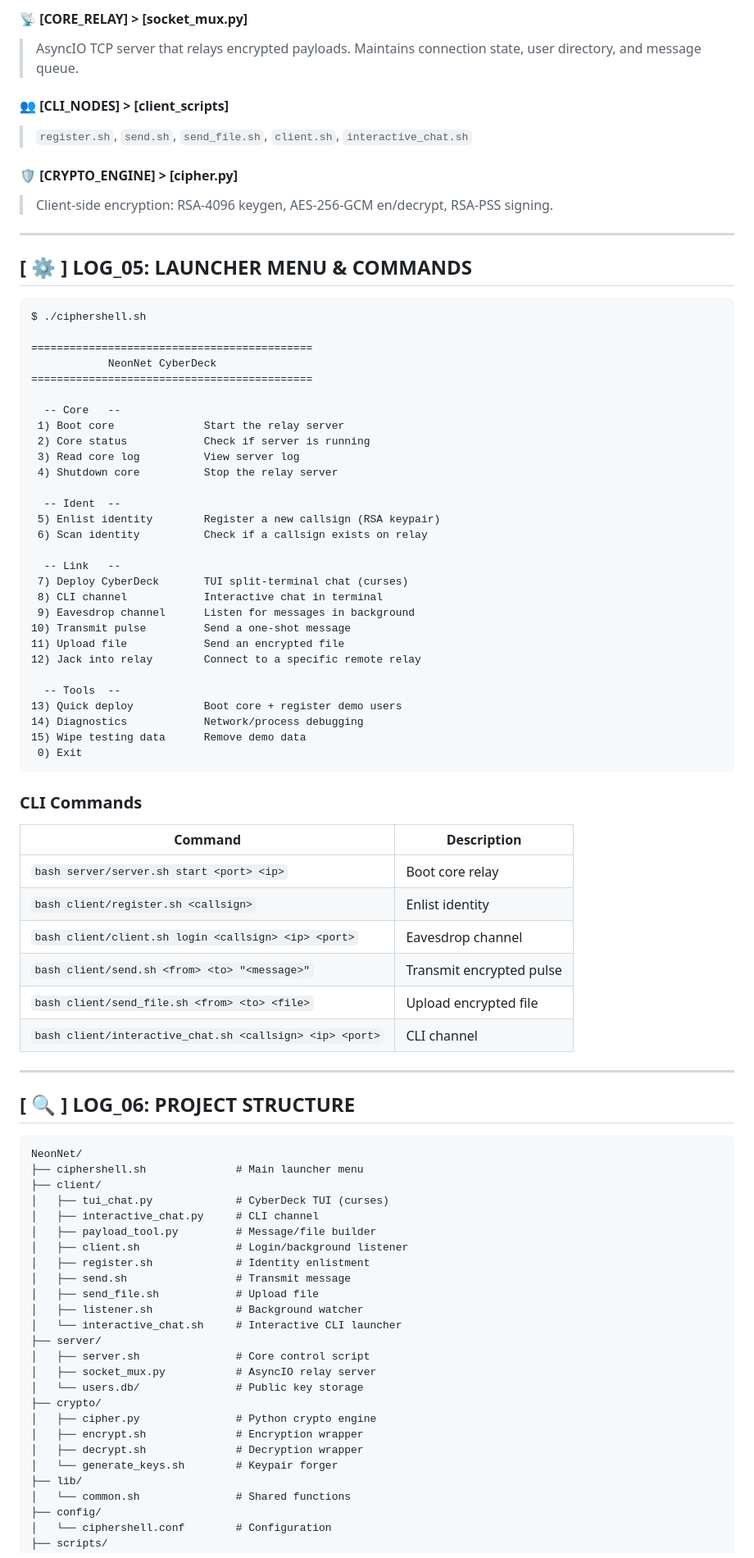
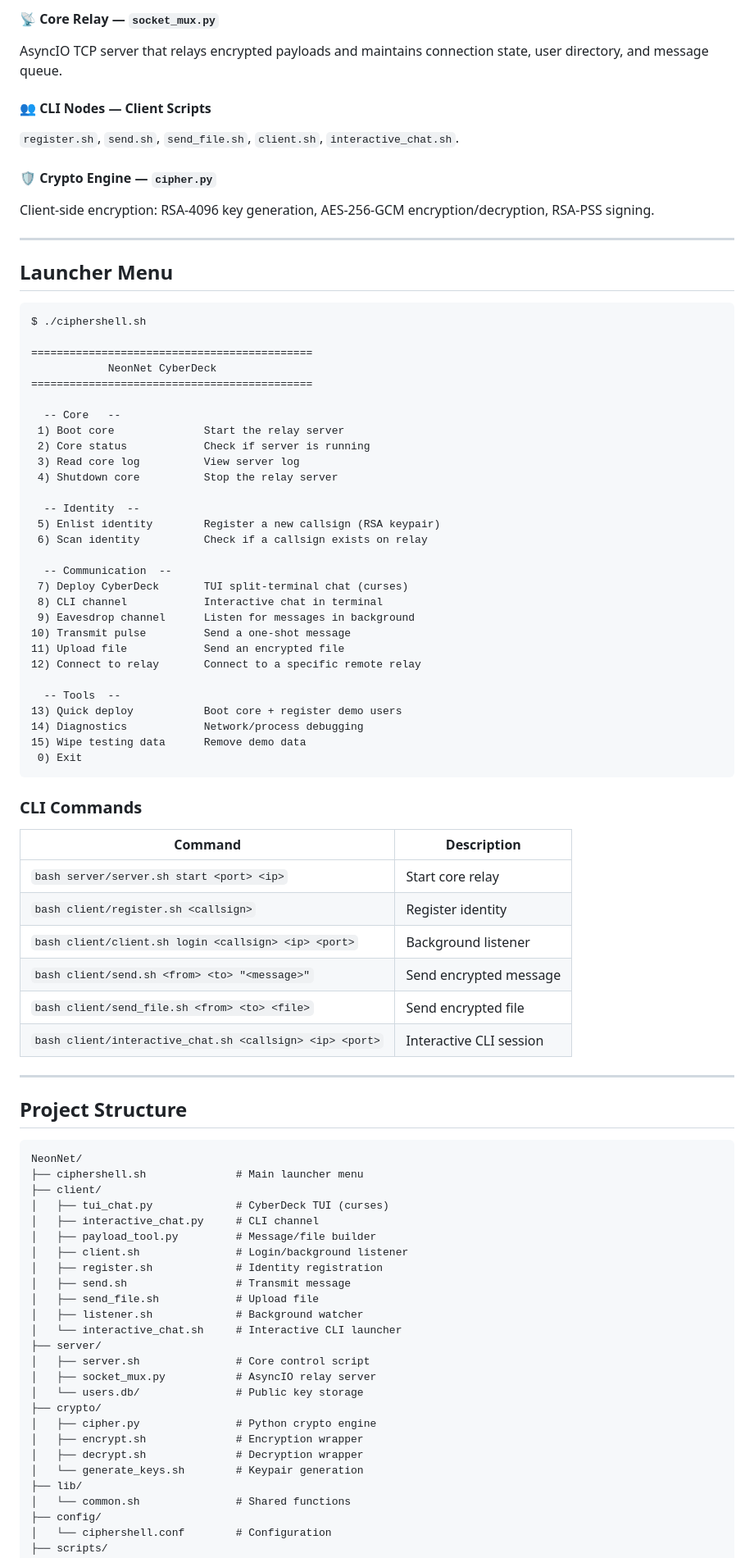
Before and after one commit to PM-CyberSec/SUTech-courses-labs, a Markdown page: README.md, the part around one of its changes. Shown at 82% size. Rendered like a GitHub page.

````diff
--- a/README.md
+++ b/README.md
@@ -86,17 +74,16 @@ The system is hardened against eavesdropping and traffic analysis:
 
-#### 📡 [CORE_RELAY] > [socket_mux.py]
-> AsyncIO TCP server that relays encrypted payloads.
-> Maintains connection state, user directory, and message queue.
+#### 📡 Core Relay — `socket_mux.py`
+AsyncIO TCP server that relays encrypted payloads and maintains connection state, user directory, and message queue.
 
-#### 👥 [CLI_NODES] > [client_scripts]
-> `register.sh`, `send.sh`, `send_file.sh`, `client.sh`, `interactive_chat.sh`
+#### 👥 CLI Nodes — Client Scripts
+`register.sh`, `send.sh`, `send_file.sh`, `client.sh`, `interactive_chat.sh`.
 
-#### 🛡️ [CRYPTO_ENGINE] > [cipher.py]
-> Client-side encryption: RSA-4096 keygen, AES-256-GCM en/decrypt, RSA-PSS signing.
+#### 🛡️ Crypto Engine — `cipher.py`
+Client-side encryption: RSA-4096 key generation, AES-256-GCM encryption/decryption, RSA-PSS signing.
 
 ---
 
-## [ ⚙ ] LOG_05: LAUNCHER MENU & COMMANDS
+## Launcher Menu
 
 ```
 $ ./ciphershell.sh
@@ -111,17 +98,17 @@ $ ./ciphershell.sh
  3) Read core log          View server log
  4) Shutdown core          Stop the relay server
 
-  -- Ident  --
+  -- Identity  --
  5) Enlist identity        Register a new callsign (RSA keypair)
  6) Scan identity          Check if a callsign exists on relay
 
-  -- Link   --
+  -- Communication  --
  7) Deploy CyberDeck       TUI split-terminal chat (curses)
  8) CLI channel            Interactive chat in terminal
  9) Eavesdrop channel      Listen for messages in background
 10) Transmit pulse         Send a one-shot message
 11) Upload file            Send an encrypted file
-12) Jack into relay        Connect to a specific remote relay
+12) Connect to relay       Connect to a specific remote relay
 
   -- Tools  --
 13) Quick deploy           Boot core + register demo users
@@ -133,16 +120,16 @@ $ ./ciphershell.sh
 ### CLI Commands
 | Command | Description |
 |---------|-------------|
-| `bash server/server.sh start <port> <ip>` | Boot core relay |
-| `bash client/register.sh <callsign>` | Enlist identity |
-| `bash client/client.sh login <callsign> <ip> <port>` | Eavesdrop channel |
-| `bash client/send.sh <from> <to> "<message>"` | Transmit encrypted pulse |
-| `bash client/send_file.sh <from> <to> <file>` | Upload encrypted file |
-| `bash client/interactive_chat.sh <callsign> <ip> <port>` | CLI channel |
+| `bash server/server.sh start <port> <ip>` | Start core relay |
+| `bash client/register.sh <callsign>` | Register identity |
+| `bash client/client.sh login <callsign> <ip> <port>` | Background listener |
+| `bash client/send.sh <from> <to> "<message>"` | Send encrypted message |
+| `bash client/send_file.sh <from> <to> <file>` | Send encrypted file |
+| `bash client/interactive_chat.sh <callsign> <ip> <port>` | Interactive CLI session |
 
 ---
 
-## [ 🔍 ] LOG_06: PROJECT STRUCTURE
+## Project Structure
 
 ```
 NeonNet/
@@ -152,7 +139,7 @@ NeonNet/
 │   ├── interactive_chat.py     # CLI channel
 │   ├── payload_tool.py         # Message/file builder
 │   ├── client.sh               # Login/background listener
-│   ├── register.sh             # Identity enlistment
+│   ├── register.sh             # Identity registration
 │   ├── send.sh                 # Transmit message
 │   ├── send_file.sh            # Upload file
 │   ├── listener.sh             # Background watcher
@@ -165,7 +152,7 @@ NeonNet/
 │   ├── cipher.py               # Python crypto engine
 │   ├── encrypt.sh              # Encryption wrapper
 │   ├── decrypt.sh              # Decryption wrapper
-│   └── generate_keys.sh        # Keypair forger
+│   └── generate_keys.sh        # Keypair generation
 ├── lib/
 │   └── common.sh               # Shared functions
 ├── config/
````
Also changed, not shown: other parts of README.md (+59 -75 lines).
